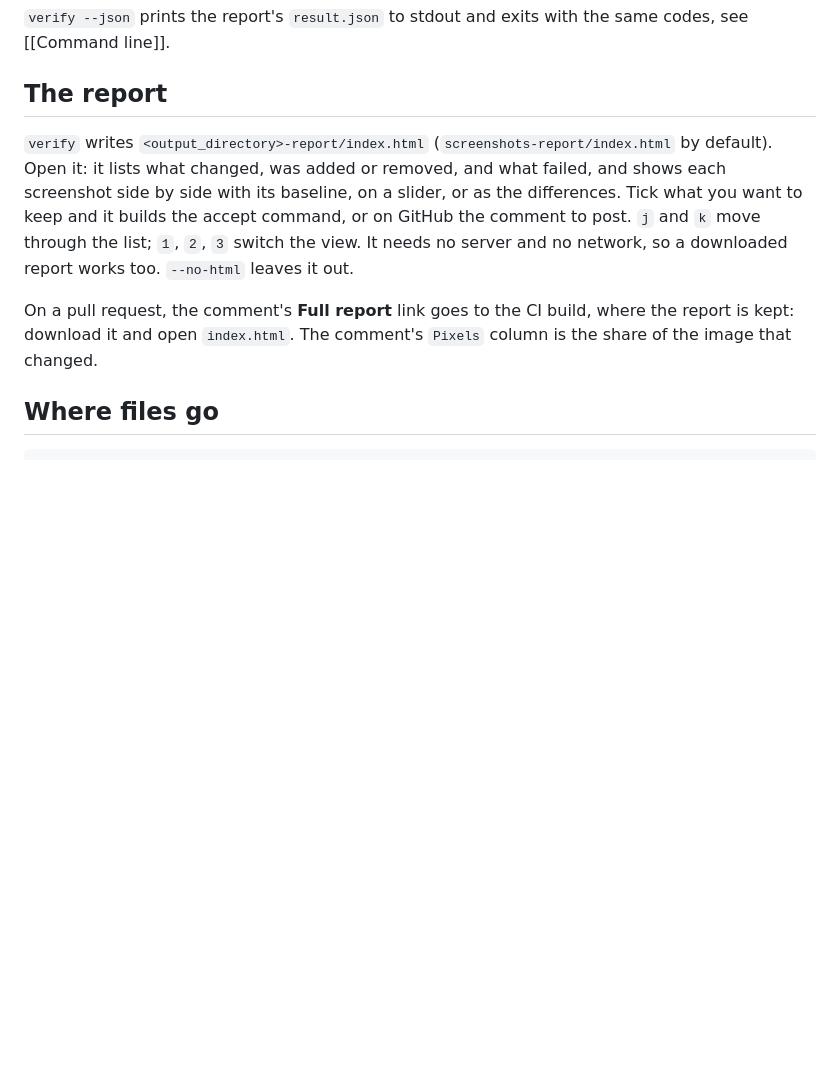
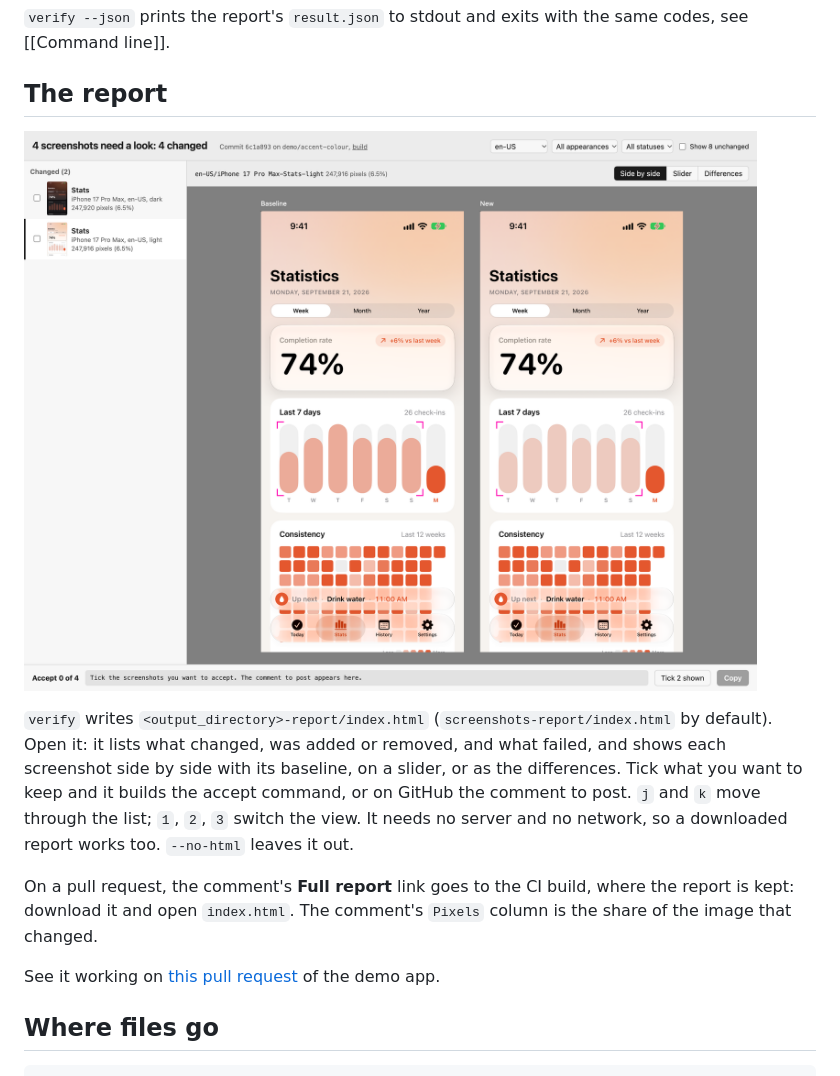
Before and after one commit to LukasAnda/swiftshot, a Markdown page: docs/wiki/Screenshot-testing.md, the part around the change. Rendered like a GitHub page; pictures changed too: docs/wiki/images/report.png (added); blank space fills up the shorter version.

```diff
--- a/docs/wiki/Screenshot-testing.md
+++ b/docs/wiki/Screenshot-testing.md
@@ -75,6 +75,8 @@ stays as above.
 
 ## The report
 
+![The HTML report: a changed Stats screen side by side with its baseline, the change framed](images/report.png)
+
 `verify` writes `<output_directory>-report/index.html` (`screenshots-report/index.html` by default).
 Open it: it lists what changed, was added or removed, and what failed, and shows each screenshot side by side with its baseline, on a slider, or
 as the differences. Tick what you want to keep and it builds the accept command, or on GitHub the
@@ -84,6 +86,9 @@ and no network, so a downloaded report works too. `--no-html` leaves it out.
 On a pull request, the comment's **Full report** link goes to the CI build, where the report is kept:
 download it and open `index.html`. The comment's `Pixels` column is the share of the image that
 changed.
+
+See it working on [this pull request](https://github.com/LukasAnda/swiftshot/pull/34) of the
+demo app.
 
 ## Where files go
 
```
Also changed, not shown: README.md (+5 -0 lines), 1 other file.
